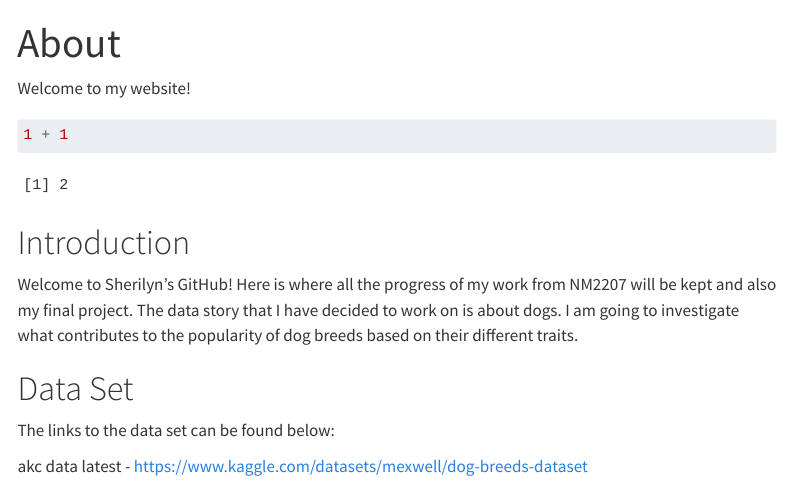
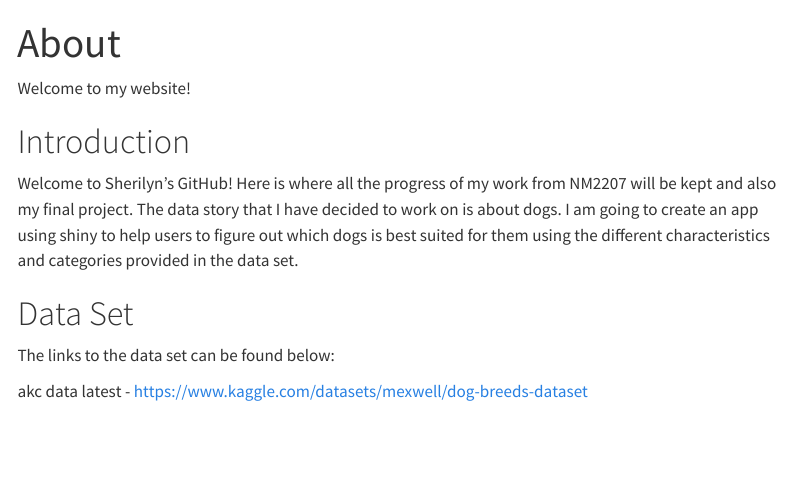
Before and after one commit to sherilyntsh/sherilyntsh.github.io, a Quarto document (about.qmd): the page in a window 1100 px wide, from its top. Rendered offline with R 4.5, knitr and Pandoc in place of Quarto, with nearby package versions; menus at the side of the page are left out.

Commit message:
changes week 11.1

````diff
--- a/about.qmd
+++ b/about.qmd
@@ -4,13 +4,9 @@ title: "About"
 
 Welcome to my website!
 
-```{r}
-1 + 1
-```
-
 # Introduction
 
-Welcome to Sherilyn's GitHub! Here is where all the progress of my work from NM2207 will be kept and also my final project. The data story that I have decided to work on is about dogs. I am going to investigate what contributes to the popularity of dog breeds based on their different traits.
+Welcome to Sherilyn's GitHub! Here is where all the progress of my work from NM2207 will be kept and also my final project. The data story that I have decided to work on is about dogs. I am going to create an app using shiny to help users to figure out which dogs is best suited for them using the different characteristics and categories provided in the data set.
 
 # Data Set
 
````
Also changed, not shown: docs/search.json, 1 other file.
